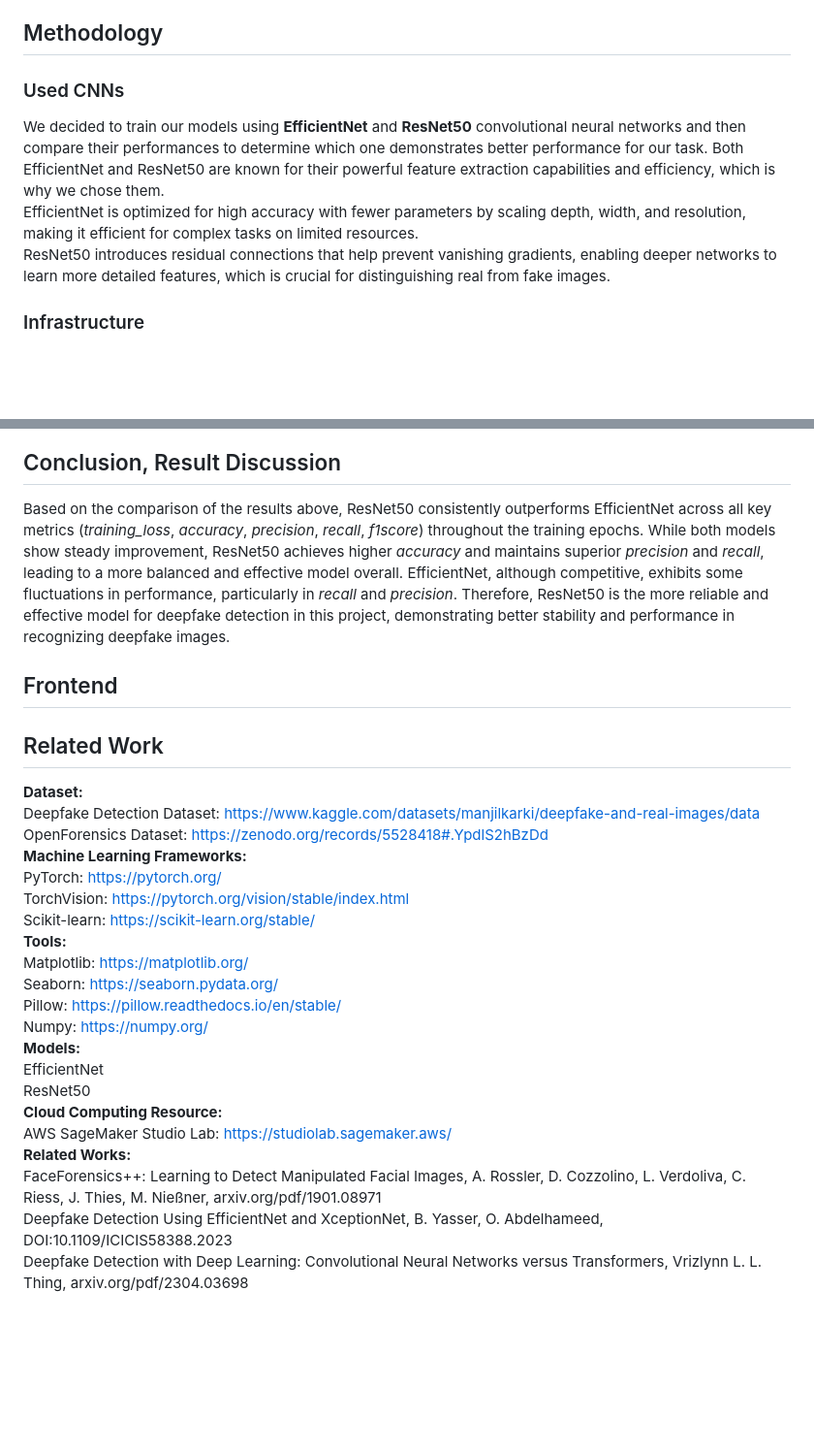
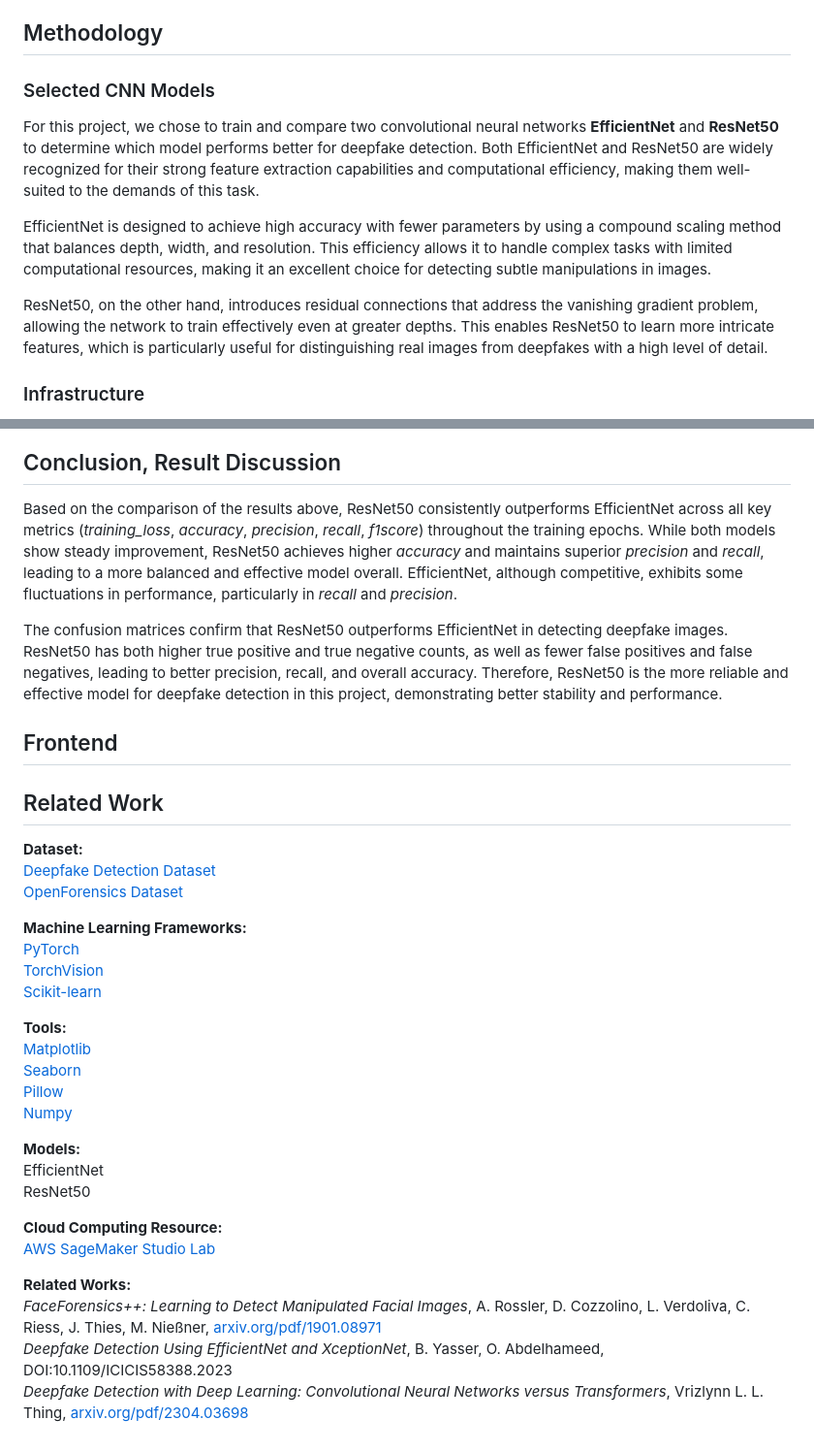
Before and after one commit to konradwojda/HYU-AI-G08, a Markdown page: README.md, 2 parts joined by grey strips. Shown at 97% size. Rendered like a GitHub page; blank space fills up the shorter version.

Commit message:
Update blog5

```diff
--- a/README.md
+++ b/README.md
@@ -24,11 +24,14 @@ For this project, we chose to use a Kaggle dataset created by Manjil Karki "*[de
 
 ## Methodology
 
-### Used CNNs
-We decided to train our models using __EfficientNet__ and __ResNet50__ convolutional neural networks and then compare their performances to determine which one demonstrates better performance for our task. Both
-EfficientNet and ResNet50 are known for their powerful feature extraction capabilities and efficiency, which is why we chose them.<br>
-EfficientNet is optimized for high accuracy with fewer parameters by scaling depth, width, and resolution, making it efficient for complex tasks on limited resources.<br>
-ResNet50 introduces residual connections that help prevent vanishing gradients, enabling deeper networks to learn more detailed features, which is crucial for distinguishing real from fake images.
+### Selected CNN Models
+
+For this project, we chose to train and compare two convolutional neural networks **EfficientNet** and **ResNet50** to determine which model performs better for deepfake detection. Both EfficientNet and ResNet50 are widely recognized for their strong feature extraction capabilities and computational efficiency, making them well-suited to the demands of this task.
+
+EfficientNet is designed to achieve high accuracy with fewer parameters by using a compound scaling method that balances depth, width, and resolution. This efficiency allows it to handle complex tasks with limited computational resources, making it an excellent choice for detecting subtle manipulations in images.
+
+ResNet50, on the other hand, introduces residual connections that address the vanishing gradient problem, allowing the network to train effectively even at greater depths. This enables ResNet50 to learn more intricate features, which is particularly useful for distinguishing real images from deepfakes with a high level of detail.
+
 
 ### Infrastructure
 For training the models, we decided to use __Amazon SageMaker Studio Lab__, which offers four hours of free GPU usage (NVIDIA Tesla T4). This was sufficient for our project and provided more computational power than the hardware we own. SageMaker Studio Lab offers many tools for developing and training models.
@@ -86,28 +89,36 @@ For clarity, the results are shown with accuracy to four decimal places. More de
 ![ResNet50 Confusion Matrix](results/images/confusion_matrix_RESNET50_8_epochs.png)
 
 ## Conclusion, Result Discussion
-Based on the comparison of the results above, ResNet50 consistently outperforms EfficientNet across all key metrics (*training_loss*, *accuracy*, *precision*, *recall*, *f1score*) throughout the training epochs. While both models show steady improvement, ResNet50 achieves higher *accuracy* and maintains superior *precision* and *recall*, leading to a more balanced and effective model overall. EfficientNet, although competitive, exhibits some fluctuations in performance, particularly in *recall* and *precision*. Therefore, ResNet50 is the more reliable and effective model for deepfake detection in this project, demonstrating better stability and performance in recognizing deepfake images.
+Based on the comparison of the results above, ResNet50 consistently outperforms EfficientNet across all key metrics (*training_loss*, *accuracy*, *precision*, *recall*, *f1score*) throughout the training epochs. While both models show steady improvement, ResNet50 achieves higher *accuracy* and maintains superior *precision* and *recall*, leading to a more balanced and effective model overall. EfficientNet, although competitive, exhibits some fluctuations in performance, particularly in *recall* and *precision*.
+
+The confusion matrices confirm that ResNet50 outperforms EfficientNet in detecting deepfake images. ResNet50 has both higher true positive and true negative counts, as well as fewer false positives and false negatives, leading to better precision, recall, and overall accuracy. Therefore, ResNet50 is the more reliable and effective model for deepfake detection in this project, demonstrating better stability and performance.
 
 ## Frontend
 ## Related Work
-__Dataset:__ <br>
-Deepfake Detection Dataset: https://www.kaggle.com/datasets/manjilkarki/deepfake-and-real-images/data<br>
-OpenForensics Dataset: https://zenodo.org/records/5528418#.YpdlS2hBzDd<br>
-__Machine Learning Frameworks:__ <br>
-PyTorch: https://pytorch.org/<br>
-TorchVision: https://pytorch.org/vision/stable/index.html<br>
-Scikit-learn: https://scikit-learn.org/stable/<br>
-__Tools:__ <br>
-Matplotlib: https://matplotlib.org/<br>
-Seaborn: https://seaborn.pydata.org/<br>
-Pillow: https://pillow.readthedocs.io/en/stable/<br>
-Numpy: https://numpy.org/<br>
-__Models:__ <br>
-EfficientNet <br>
-ResNet50 <br>
-__Cloud Computing Resource:__ <br>
-AWS SageMaker Studio Lab: https://studiolab.sagemaker.aws/<br>
-__Related Works:__ <br>
-FaceForensics++: Learning to Detect Manipulated Facial Images, A. Rossler, D. Cozzolino, L. Verdoliva, C. Riess, J. Thies, M. Nießner, arxiv.org/pdf/1901.08971<br>
-Deepfake Detection Using EfficientNet and XceptionNet, B. Yasser, O. Abdelhameed, DOI:10.1109/ICICIS58388.2023<br>
-Deepfake Detection with Deep Learning: Convolutional Neural Networks versus Transformers, Vrizlynn L. L. Thing, arxiv.org/pdf/2304.03698<br>
+
+**Dataset:**
+[Deepfake Detection Dataset](https://www.kaggle.com/datasets/manjilkarki/deepfake-and-real-images/data)
+[OpenForensics Dataset](https://zenodo.org/records/5528418#.YpdlS2hBzDd)
+
+**Machine Learning Frameworks:**
+[PyTorch](https://pytorch.org/)
+[TorchVision](https://pytorch.org/vision/stable/index.html)
+[Scikit-learn](https://scikit-learn.org/stable/)
+
+**Tools:**
+[Matplotlib](https://matplotlib.org/)
+[Seaborn](https://seaborn.pydata.org/)
+[Pillow](https://pillow.readthedocs.io/en/stable/)
+[Numpy](https://numpy.org/)
+
+**Models:**
+EfficientNet
+ResNet50
+
+**Cloud Computing Resource:**
+[AWS SageMaker Studio Lab](https://studiolab.sagemaker.aws/)
+
+**Related Works:**
+*FaceForensics++: Learning to Detect Manipulated Facial Images*, A. Rossler, D. Cozzolino, L. Verdoliva, C. Riess, J. Thies, M. Nießner, [arxiv.org/pdf/1901.08971](https://arxiv.org/pdf/1901.08971)
+*Deepfake Detection Using EfficientNet and XceptionNet*, B. Yasser, O. Abdelhameed, DOI:10.1109/ICICIS58388.2023
+*Deepfake Detection with Deep Learning: Convolutional Neural Networks versus Transformers*, Vrizlynn L. L. Thing, [arxiv.org/pdf/2304.03698](https://arxiv.org/pdf/2304.03698)
```
